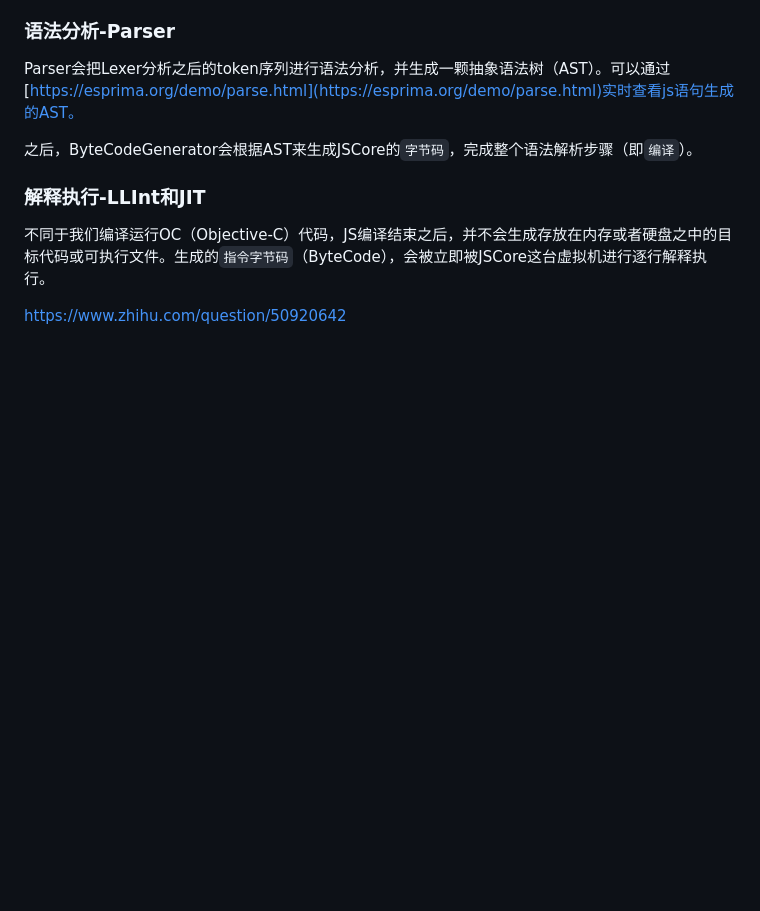
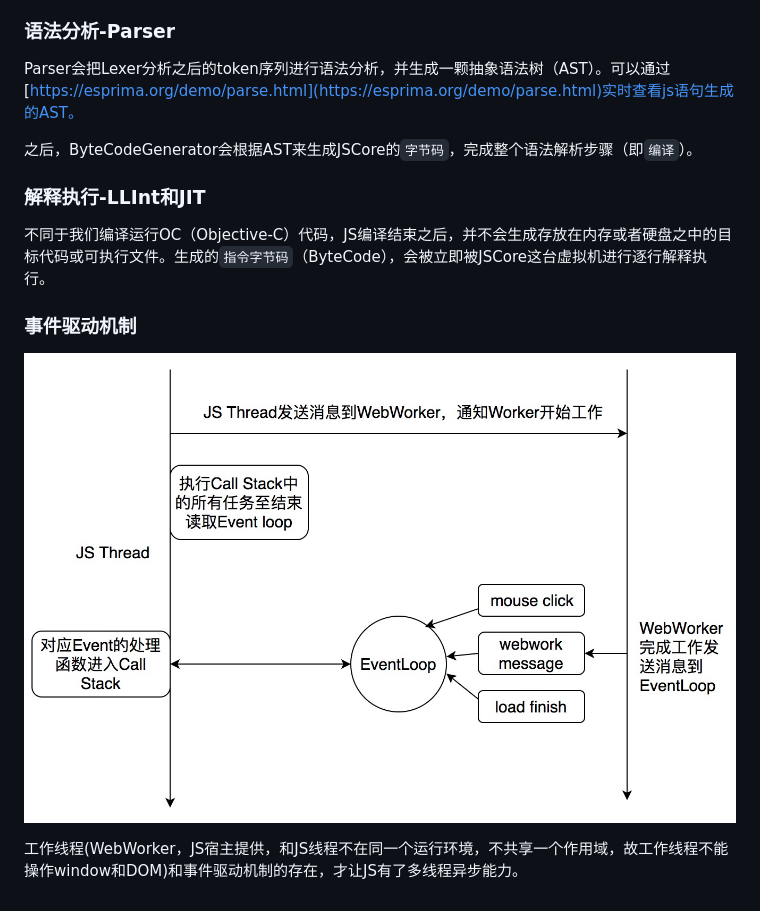
Before and after one commit to ly15927086342/Front-end-knowledge-repo, a Markdown page: 计算机基础/深入理解JSCore.md, the part around the change. GitHub-like rendering; pictures changed too: 计算机基础/eventloop.png (added); blank space fills up the shorter version.

Commit message:
feat: 新增JSCore

```diff
--- a/计算机基础/深入理解JSCore.md
+++ b/计算机基础/深入理解JSCore.md
@@ -43,5 +43,8 @@ Parser会把Lexer分析之后的token序列进行语法分析，并生成一颗
 
 不同于我们编译运行OC（Objective-C）代码，JS编译结束之后，并不会生成存放在内存或者硬盘之中的目标代码或可执行文件。生成的`指令字节码`（ByteCode），会被立即被JSCore这台虚拟机进行逐行解释执行。
 
+### 事件驱动机制
 
-https://www.zhihu.com/question/50920642
+![./eventloop.png](./eventloop.png)
+
+工作线程(WebWorker，JS宿主提供，和JS线程不在同一个运行环境，不共享一个作用域，故工作线程不能操作window和DOM)和事件驱动机制的存在，才让JS有了多线程异步能力。
```
